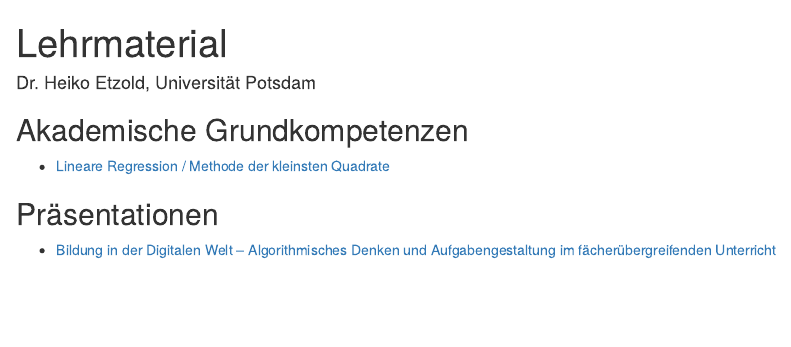
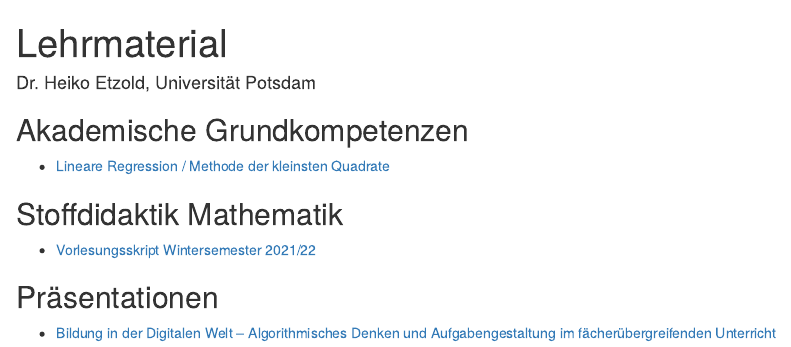
Before and after one commit to heiko-etzold/teaching-material, an R Markdown document (index.Rmd): the page in a window 1100 px wide, from its top. The pictures show the output file index.html that the author committed with the source, opened offline.

Commit message:
Vorlesungsskript Stoffdidaktik hinzugefügt

```diff
--- a/index.Rmd
+++ b/index.Rmd
@@ -9,6 +9,9 @@ output:
 
 * [Lineare Regression / Methode der kleinsten Quadrate](linReg/linReg.html)
 
+## Stoffdidaktik Mathematik
+
+* [Vorlesungsskript Wintersemester 2021/22](https://stoffdidaktik.heiko-etzold.de)
 
 ## Präsentationen
 
```
Also changed, not shown: index.html.
